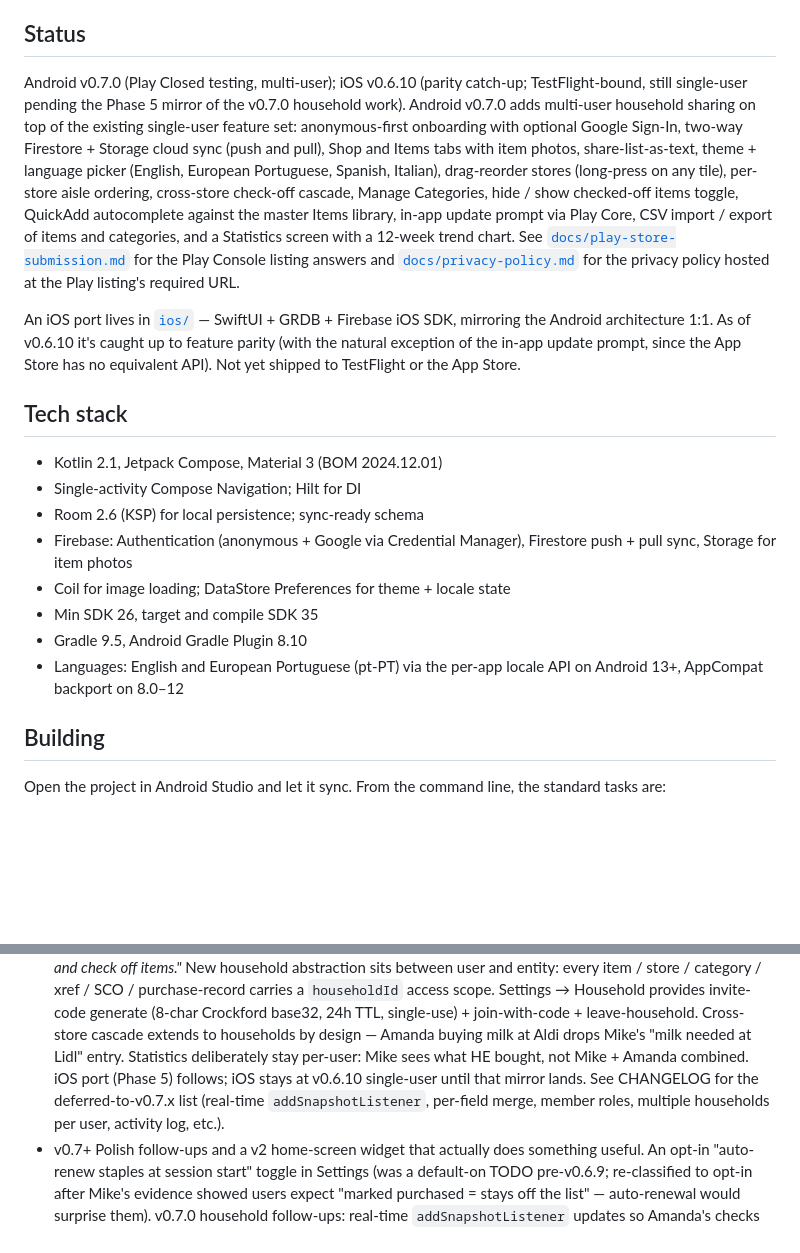
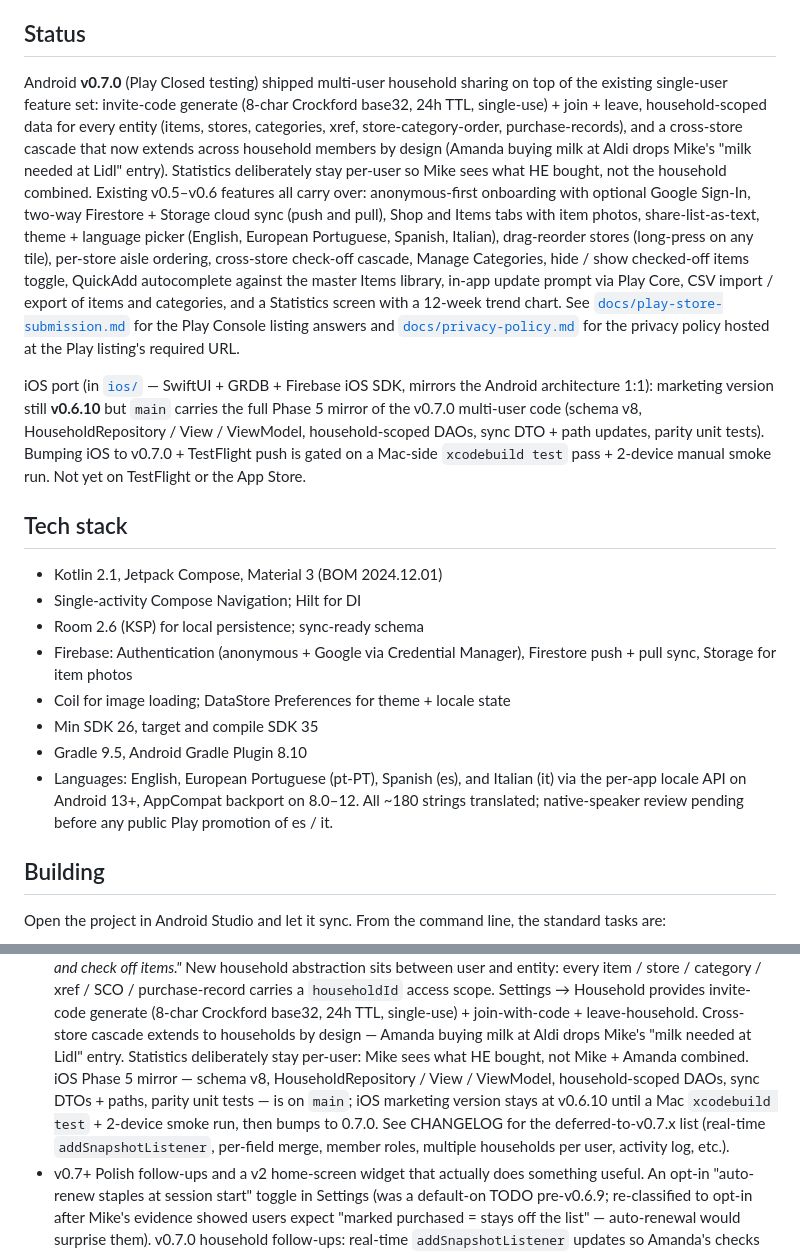
Before and after one commit to derekgallardo01/storehop, a Markdown page: README.md, 2 parts joined by grey strips. Rendered like a GitHub page; blank space fills up the shorter version.

```diff
--- a/README.md
+++ b/README.md
@@ -13,10 +13,15 @@ specific household) is added or renamed by the user.
 
 ## Status
 
-Android v0.7.0 (Play Closed testing, multi-user); iOS v0.6.10 (parity
-catch-up; TestFlight-bound, still single-user pending the Phase 5
-mirror of the v0.7.0 household work). Android v0.7.0 adds multi-user
-household sharing on top of the existing single-user feature set:
+Android **v0.7.0** (Play Closed testing) shipped multi-user household
+sharing on top of the existing single-user feature set: invite-code
+generate (8-char Crockford base32, 24h TTL, single-use) + join + leave,
+household-scoped data for every entity (items, stores, categories,
+xref, store-category-order, purchase-records), and a cross-store
+cascade that now extends across household members by design (Amanda
+buying milk at Aldi drops Mike's "milk needed at Lidl" entry).
+Statistics deliberately stay per-user so Mike sees what HE bought, not
+the household combined. Existing v0.5–v0.6 features all carry over:
 anonymous-first onboarding with optional Google Sign-In, two-way
 Firestore + Storage cloud sync (push and pull), Shop and Items tabs
 with item photos, share-list-as-text, theme + language picker
@@ -31,11 +36,14 @@ the Play Console listing answers and
 [`docs/privacy-policy.md`](docs/privacy-policy.md) for the privacy
 policy hosted at the Play listing's required URL.
 
-An iOS port lives in [`ios/`](ios/) — SwiftUI + GRDB + Firebase iOS
-SDK, mirroring the Android architecture 1:1. As of v0.6.10 it's
-caught up to feature parity (with the natural exception of the
-in-app update prompt, since the App Store has no equivalent API).
-Not yet shipped to TestFlight or the App Store.
+iOS port (in [`ios/`](ios/) — SwiftUI + GRDB + Firebase iOS SDK,
+mirrors the Android architecture 1:1): marketing version still
+**v0.6.10** but `main` carries the full Phase 5 mirror of the v0.7.0
+multi-user code (schema v8, HouseholdRepository / View / ViewModel,
+household-scoped DAOs, sync DTO + path updates, parity unit tests).
+Bumping iOS to v0.7.0 + TestFlight push is gated on a Mac-side
+`xcodebuild test` pass + 2-device manual smoke run. Not yet on
+TestFlight or the App Store.
 
 ## Tech stack
 
@@ -47,8 +55,10 @@ Not yet shipped to TestFlight or the App Store.
 - Coil for image loading; DataStore Preferences for theme + locale state
 - Min SDK 26, target and compile SDK 35
 - Gradle 9.5, Android Gradle Plugin 8.10
-- Languages: English and European Portuguese (pt-PT) via the per-app
-  locale API on Android 13+, AppCompat backport on 8.0–12
+- Languages: English, European Portuguese (pt-PT), Spanish (es), and
+  Italian (it) via the per-app locale API on Android 13+, AppCompat
+  backport on 8.0–12. All ~180 strings translated; native-speaker
+  review pending before any public Play promotion of es / it.
 
 ## Building
 
@@ -313,9 +323,12 @@ pack remains stable across devices and across reseeds.
          by design — Amanda buying milk at Aldi drops Mike's "milk
          needed at Lidl" entry. Statistics deliberately stay
          per-user: Mike sees what HE bought, not Mike + Amanda
-         combined. iOS port (Phase 5) follows; iOS stays at v0.6.10
-         single-user until that mirror lands. See CHANGELOG for the
-         deferred-to-v0.7.x list (real-time `addSnapshotListener`,
+         combined. iOS Phase 5 mirror — schema v8, HouseholdRepository
+         / View / ViewModel, household-scoped DAOs, sync DTOs +
+         paths, parity unit tests — is on `main`; iOS marketing
+         version stays at v0.6.10 until a Mac `xcodebuild test` +
+         2-device smoke run, then bumps to 0.7.0. See CHANGELOG for
+         the deferred-to-v0.7.x list (real-time `addSnapshotListener`,
          per-field merge, member roles, multiple households per
          user, activity log, etc.).
 - v0.7+  Polish follow-ups and a v2 home-screen widget that actually
```
Also changed, not shown: CHANGELOG.md (+29 -6 lines).
